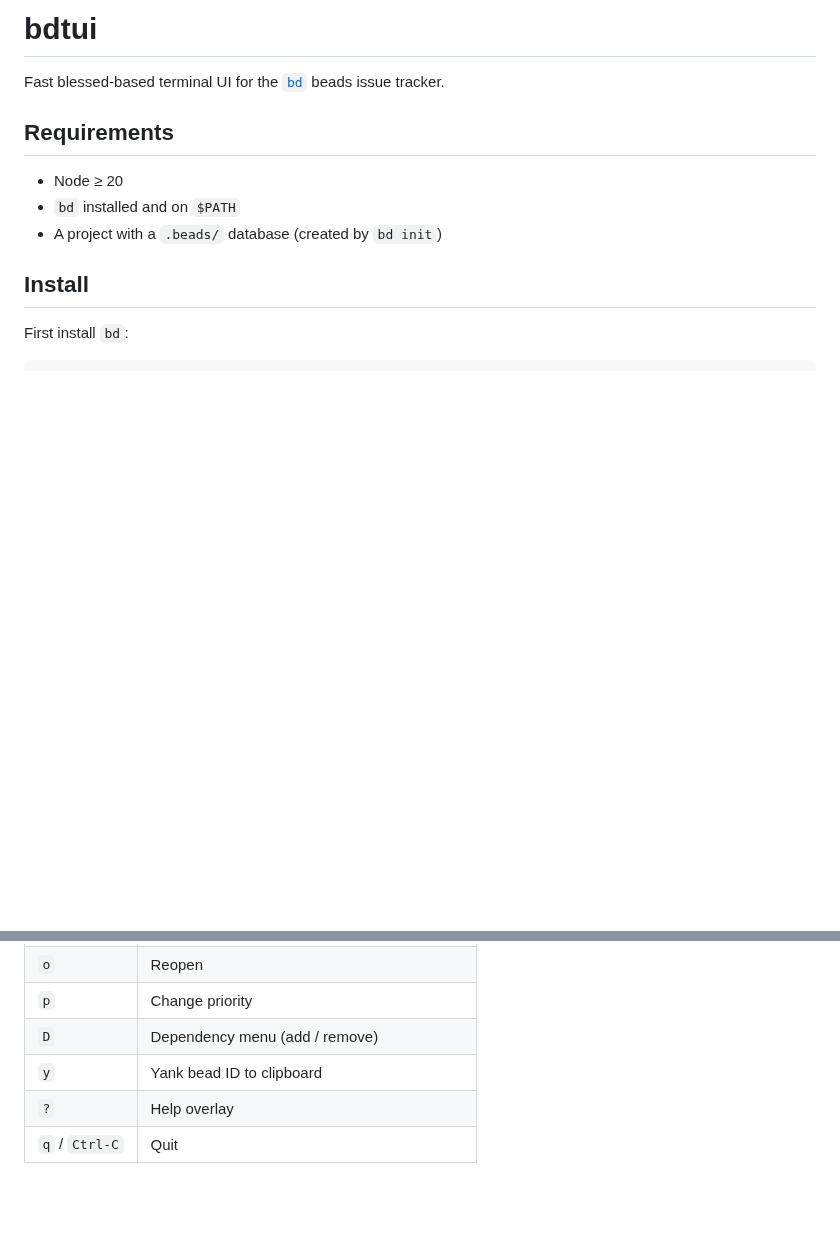
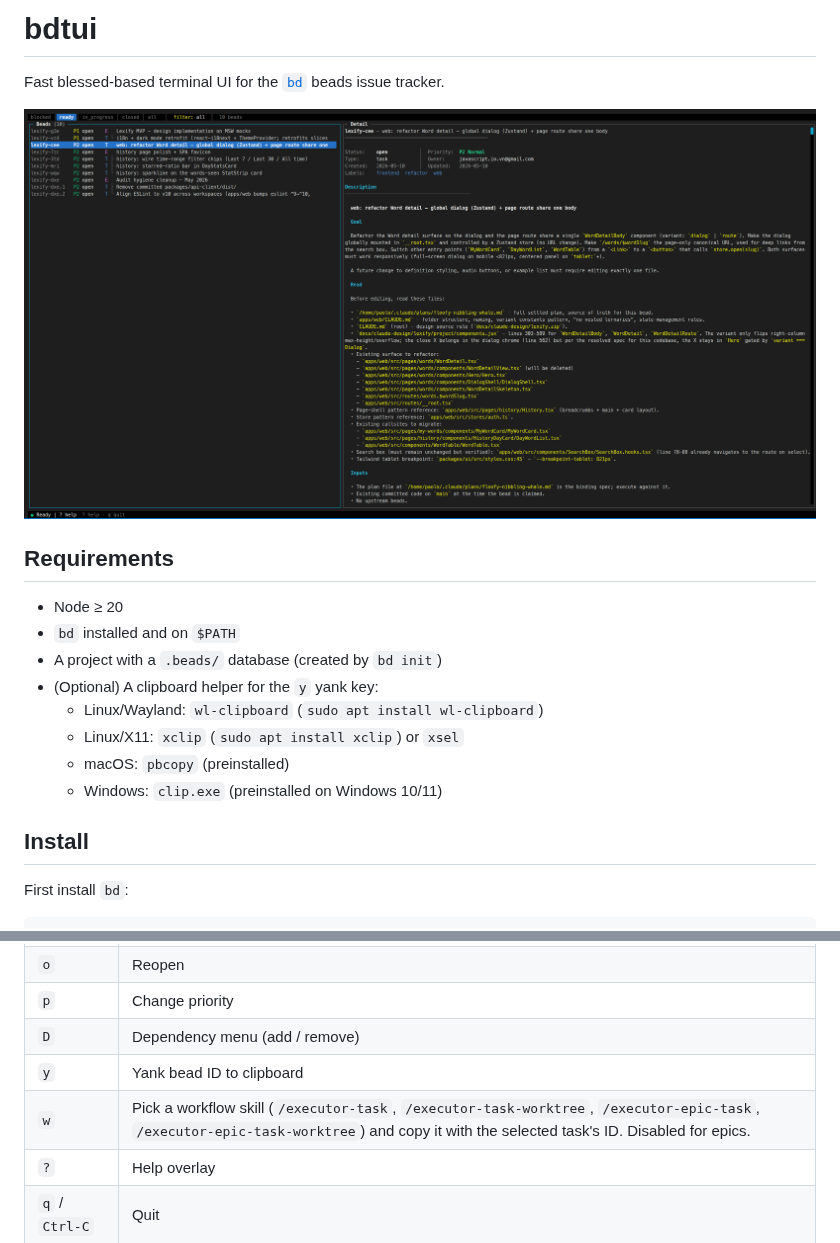
Before and after one commit to jsiovn/bdtui, a Markdown page: README.md, 2 parts joined by grey strips. Drawn GitHub-style; pictures changed too: docs/images/bdtui.png (added); blank space fills up the shorter version.

```diff
--- a/README.md
+++ b/README.md
@@ -1,12 +1,19 @@
 # bdtui
 
 Fast blessed-based terminal UI for the [`bd`](https://github.com/gastownhall/beads) beads issue tracker.
+
+![bdtui screenshot](docs/images/bdtui.png)
 
 ## Requirements
 
 - Node ≥ 20
 - `bd` installed and on `$PATH`
 - A project with a `.beads/` database (created by `bd init`)
+- (Optional) A clipboard helper for the `y` yank key:
+  - Linux/Wayland: `wl-clipboard` (`sudo apt install wl-clipboard`)
+  - Linux/X11: `xclip` (`sudo apt install xclip`) or `xsel`
+  - macOS: `pbcopy` (preinstalled)
+  - Windows: `clip.exe` (preinstalled on Windows 10/11)
 
 ## Install
 
@@ -72,6 +79,7 @@ be-12  P2 ready   T  └ Another child
 | `p` | Change priority |
 | `D` | Dependency menu (add / remove) |
 | `y` | Yank bead ID to clipboard |
+| `w` | Pick a workflow skill (`/executor-task`, `/executor-task-worktree`, `/executor-epic-task`, `/executor-epic-task-worktree`) and copy it with the selected task's ID. Disabled for epics. |
 | `?` | Help overlay |
 | `q` / `Ctrl-C` | Quit |
 
```
Also changed, not shown: 8 other files.
